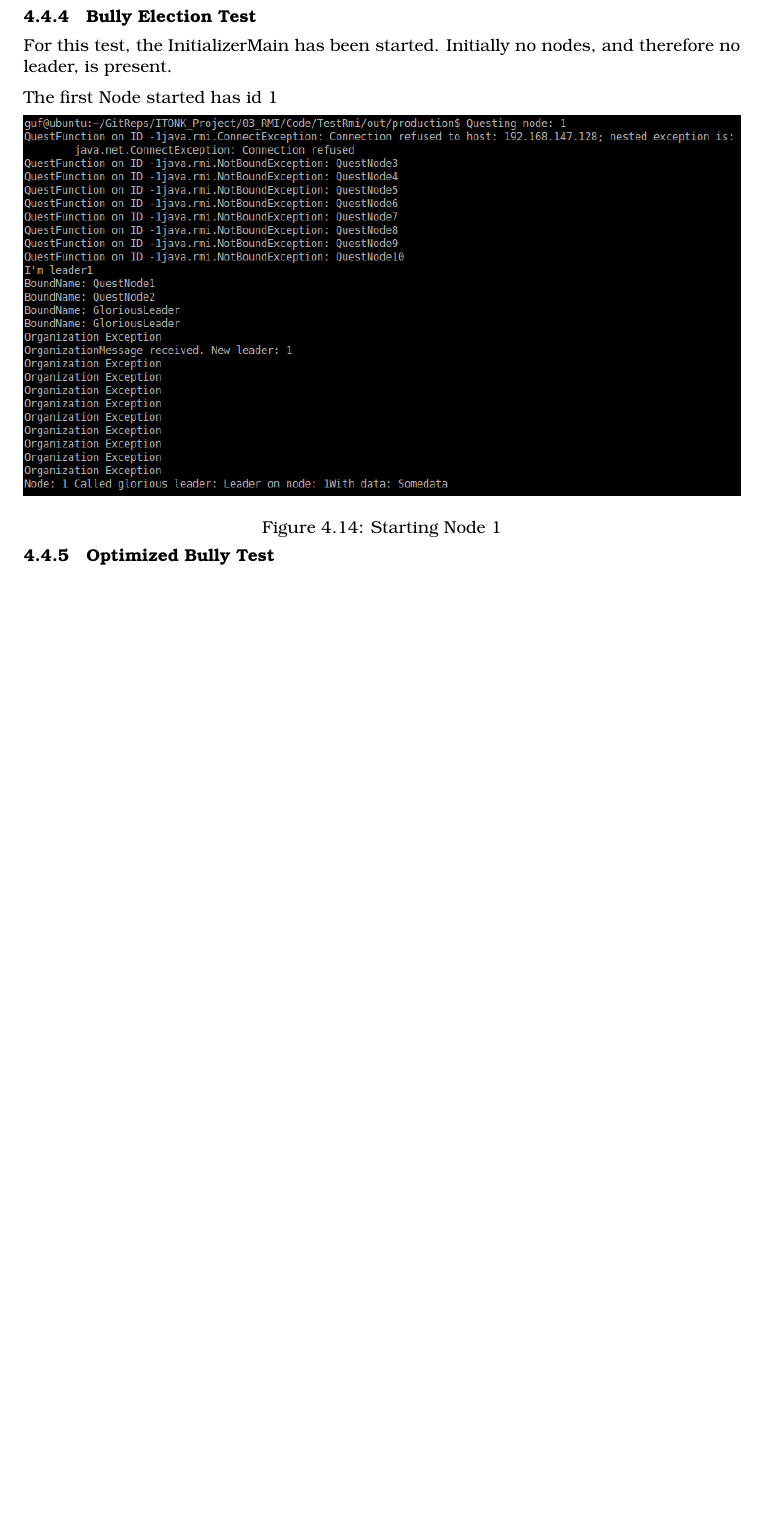
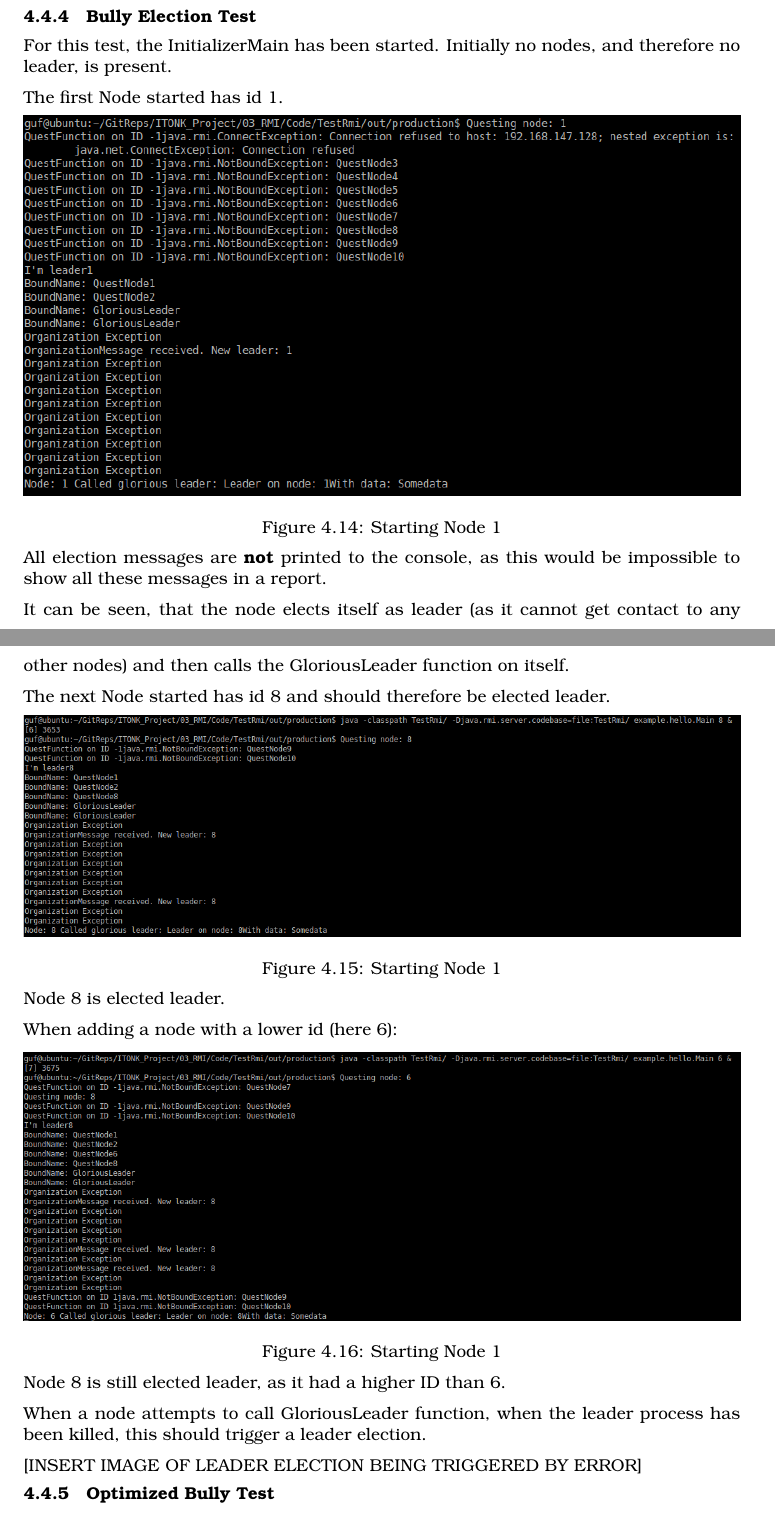
Before and after one commit to GufCab/ITONK_Project, a LaTeX document (03_RMI/Report/Main.tex, which reads 03_RMI/Report/Parts/Prototyping.tex): part of page 17 of 19 before the commit and two parts of pages 17 and 18 of 20 after it, the two joined at a grey line, cut so that both start at the same text, the shorter picture padded with empty space. Compiled offline with pdfLaTeX.

```diff
--- a/03_RMI/Report/Parts/Prototyping.tex
+++ b/03_RMI/Report/Parts/Prototyping.tex
@@ -180,11 +180,37 @@
 \subsection{Bully Election Test}
 For this test, the InitializerMain has been started. Initially no nodes, and therefore no leader, is present.
 
-The first Node started has id 1
+The first Node started has id 1.
+
 \begin{center}
 	\includegraphics[width=\textwidth]{StartingNode1Bully.png}
 	\captionof{figure}{Starting Node 1}
 \end{center}
 
+All election messages are \textbf{not} printed to the console, as this would be impossible to show all these messages in a report.
+
+It can be seen, that the node elects itself as leader (as it cannot get contact to any other nodes) and then calls the GloriousLeader function on itself.
+
+The next Node started has id 8 and should therefore be elected leader.
+
+\begin{center}
+	\includegraphics[width=\textwidth]{StartingNode8Bully.png}
+	\captionof{figure}{Starting Node 1}
+\end{center}
+
+Node 8 is elected leader.
+
+When adding a node with a lower id (here 6):
+
+\begin{center}
+	\includegraphics[width=\textwidth]{StartingNode6Bully.png}
+	\captionof{figure}{Starting Node 1}
+\end{center}
+
+Node 8 is still elected leader, as it had a higher ID than 6.
+
+When a node attempts to call GloriousLeader function, when the leader process has been killed, this should trigger a leader election.
+
+[INSERT IMAGE OF LEADER ELECTION BEING TRIGGERED BY ERROR]
 
 \subsection{Optimized Bully Test}
```
Also changed, not shown: 03_RMI/Report/Parts/Abstract.tex (+5 -0 lines).
